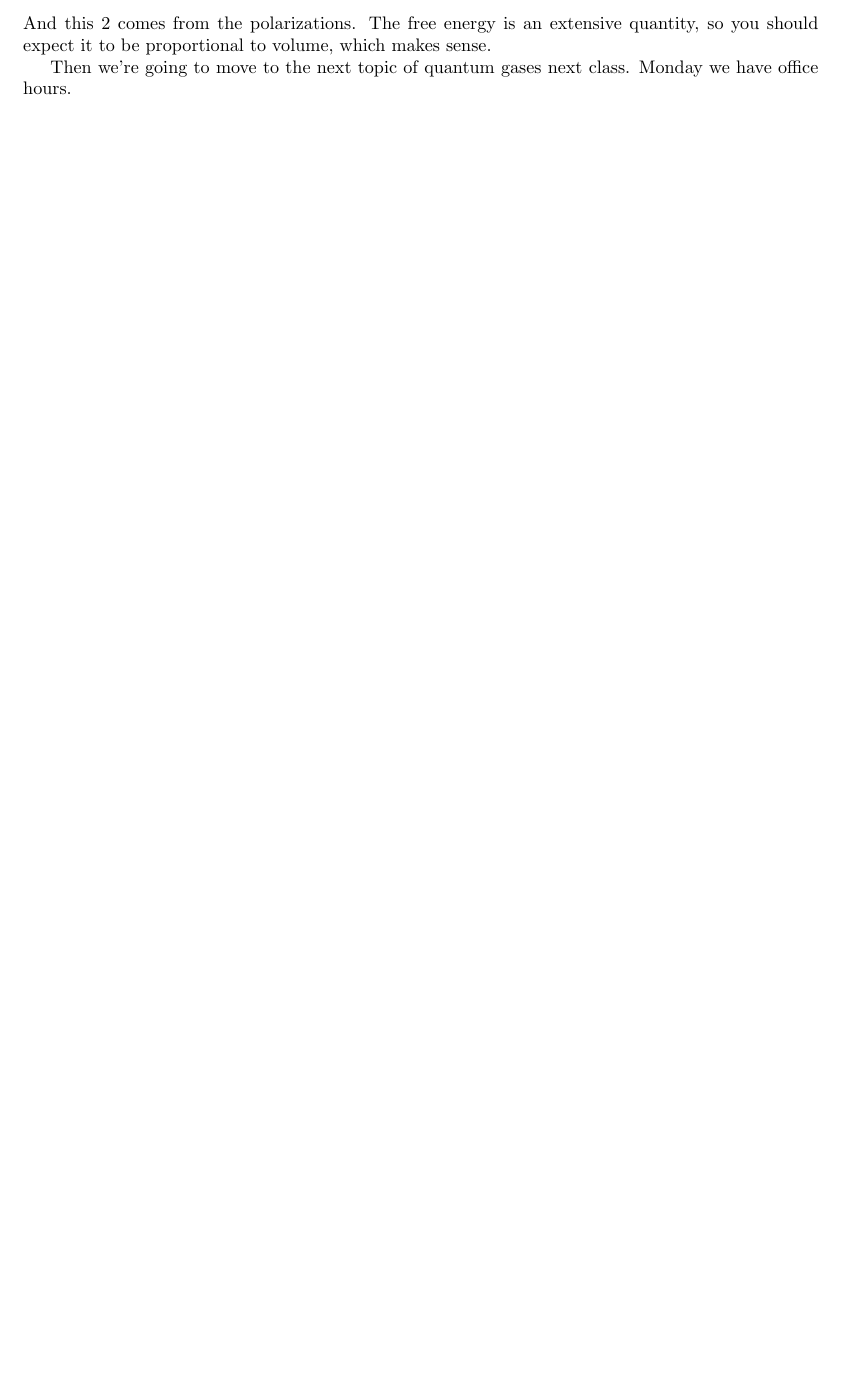
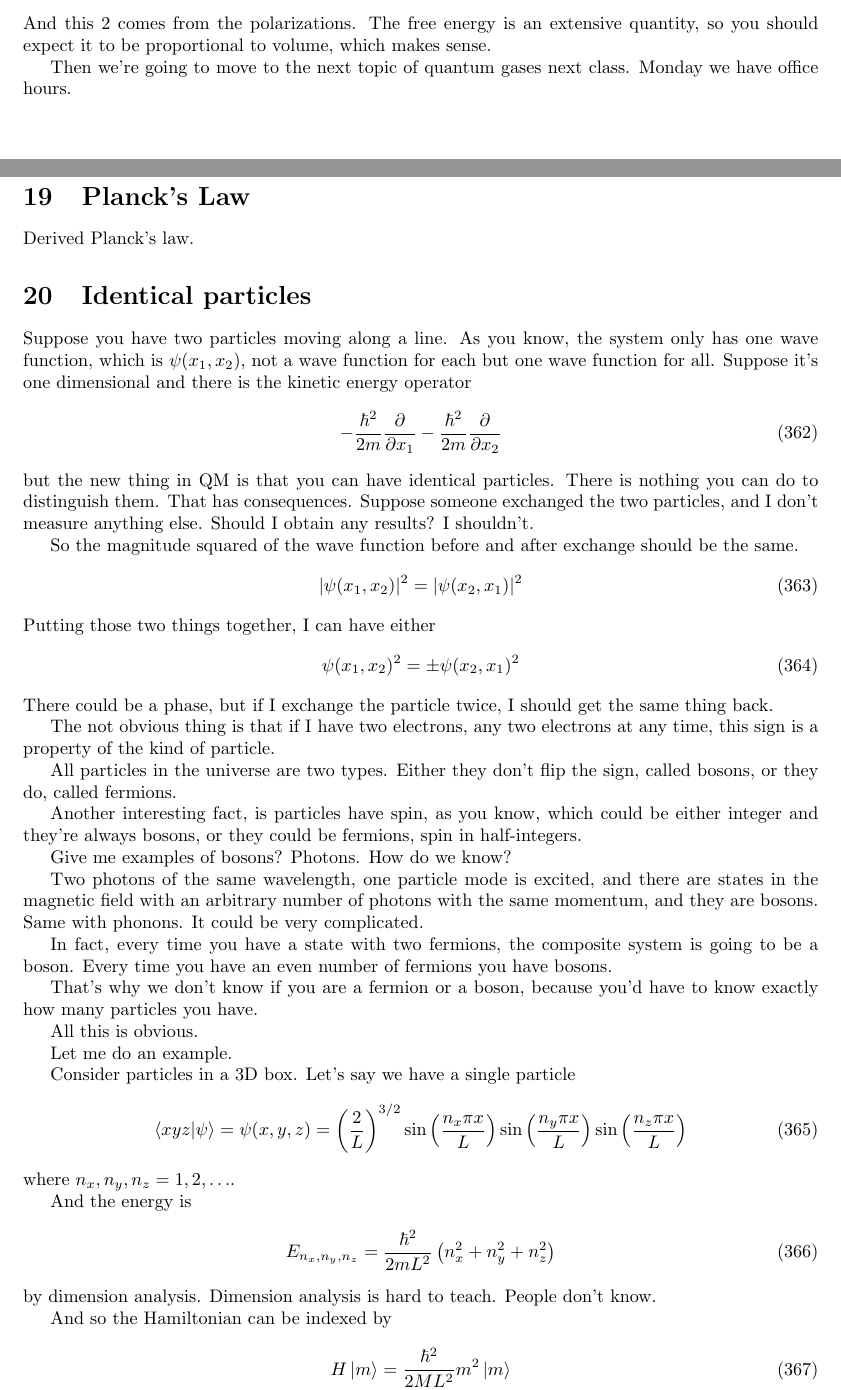
Before and after one commit to ehua7365/umdphysnotes, a LaTeX paper (phys612/main.tex, which reads phys612/lecture24.tex): part of page 51 of 51 before the commit and two parts of pages 51 and 52 of 53 after it, the two joined at a grey line, cut so that both start at the same text, the shorter picture padded with empty space. Compiled offline with pdfLaTeX.

Commit message:
[Add] more lecture notes.

```diff
--- /dev/null
+++ b/phys612/lecture24.tex
@@ -0,0 +1,100 @@
+[30 min late]
+\section{Planck's Law}
+Derived Planck's law.
+
+\section{Identical particles}
+Suppose you have two particles moving along a line.
+As you know, the system only has one wave function,
+which is $\psi(x_1,x_2)$,
+not a wave function for each but one wave function for all.
+Suppose it's one dimensional and there is the kinetic energy operator
+\begin{align}
+    -\frac{\hbar^2}{2m}\frac{\partial}{\partial x_1}
+    -\frac{\hbar^2}{2m}\frac{\partial}{\partial x_2}
+\end{align}
+but the new thing in QM is that you can have identical particles.
+There is nothing you can do to distinguish them.
+That has consequences.
+Suppose someone exchanged the two particles,
+and I don't measure anything else.
+Should I obtain any results?
+I shouldn't.
+
+So the magnitude squared of the wave function before and after exchange should
+be the same.
+\begin{align}
+    |\psi(x_1, x_2)|^2 &= |\psi(x_2, x_1)|^2
+\end{align}
+Putting those two things together,
+I can have either
+\begin{align}
+    \psi(x_1, x_2)^2 &= \pm\psi(x_2, x_1)^2
+\end{align}
+There could be a phase,
+but if I exchange the particle twice, I should get the same thing back.
+
+The not obvious thing is that if I have two electrons,
+any two electrons at any time,
+this sign is a property of the kind of particle.
+
+All particles in the universe are two types.
+Either they don't flip the sign,
+called bosons,
+or they do,
+called fermions.
+
+Another interesting fact,
+is particles have spin, as you know,
+which could be either integer and they're always bosons,
+or they could be fermions, spin in half-integers.
+
+Give me examples of bosons?
+Photons.
+How do we know?
+
+Two photons of the same wavelength,
+one particle mode is excited,
+and there are states in the magnetic field with an arbitrary number of photons
+with the same momentum,
+and they are bosons.
+Same with phonons.
+It could be very complicated.
+
+In fact,
+every time you have a state with two fermions,
+the composite system is going to be a boson.
+Every time you have an even number of fermions you have bosons.
+
+That's why we don't know if you are a fermion or a boson,
+because you'd have to know exactly how many particles you have.
+
+All this is obvious.
+
+Let me do an example.
+
+Consider particles in a 3D box.
+Let's say we have a single particle
+\begin{align}
+    \braket{xyz}{\psi} = \psi(x, y, z) =
+    \left( \frac{2}{L} \right)^{3/2}
+    \sin\left( \frac{n_x \pi x}{L} \right)
+    \sin\left( \frac{n_y \pi x}{L} \right)
+    \sin\left( \frac{n_z \pi x}{L} \right)
+\end{align}
+where $n_x,n_y,n_z=1,2,\ldots$.
+
+And the energy is
+\begin{align}
+    E_{n_x,n_y,n_z} &=
+    \frac{\hbar^2}{2mL^2}\left(
+        n_x^2 + n_y^2 + n_z^2
+    \right)
+\end{align}
+by dimension analysis.
+Dimension analysis is hard to teach.
+People don't know.
+
+And so the Hamiltonian can be indexed by
+\begin{align}
+    H\ket{m} =  \frac{\hbar^2}{2ML^2} m^2 \ket{m}
+\end{align}
```
Also changed, not shown: phys610/lecture17.tex (added, +1 -0 lines), phys610/main.tex (+1 -0 lines), phys612/main.tex (+1 -0 lines), phys612/lecture24.tex (27 more changed lines).
